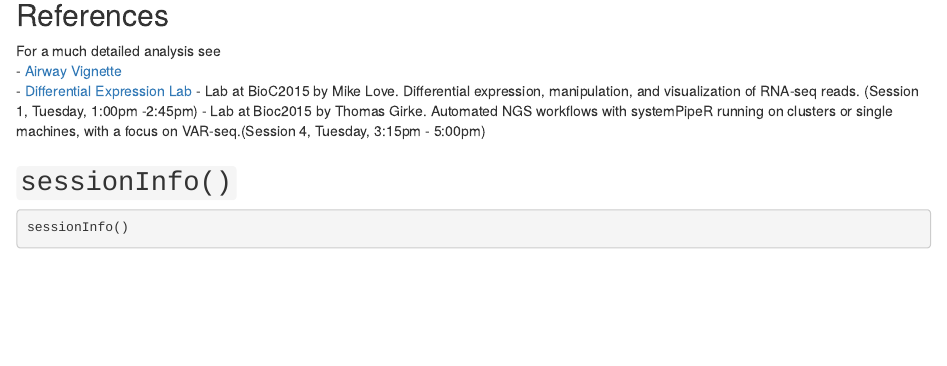
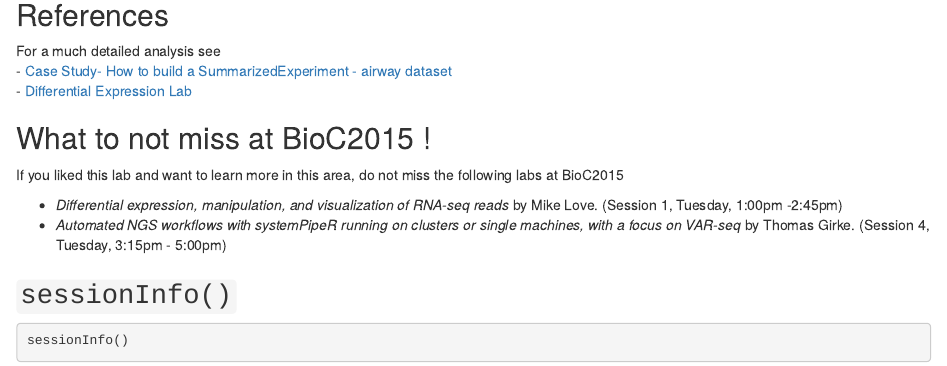
Before and after one commit to Bioconductor/BioC2015Introduction, an R Markdown document (vignettes/V5-Lab-AdvancedBioconductor.Rmd): the page in a window 1100 px wide, from 3240 px down. Rendered offline with R 4.5, knitr and Pandoc, with nearby package versions; drawn as R Markdown's standard HTML page in place of the format the file asks for; some code elsewhere in the file could not run offline.

Commit message:
Update V5-Lab-AdvancedBioconductor.Rmd
break up links into references and future labs to attend

```diff
--- a/vignettes/V5-Lab-AdvancedBioconductor.Rmd
+++ b/vignettes/V5-Lab-AdvancedBioconductor.Rmd
@@ -198,10 +198,16 @@ plotCounts(dds, gene=topGene, intgroup=c("dex"))
 ## References
 
 For a much detailed analysis see
-- [Airway Vignette](http://bioconductor.org/packages/devel/data/experiment/vignettes/airway/inst/doc/airway.html)
+- [Case Study- How to build a SummarizedExperiment - airway dataset](http://bioconductor.org/packages/devel/data/experiment/vignettes/airway/inst/doc/airway.html)
 - [Differential Expression Lab](http://bioconductor.org/help/course-materials/2015/SeattleApr2015/C_DifferentialExpression.html#practical-rna-seq-gene-level-differential-expression)
-- Lab at BioC2015 by Mike Love. Differential expression, manipulation, and visualization of RNA-seq reads. (Session 1, Tuesday,  1:00pm -2:45pm)
-- Lab at Bioc2015 by Thomas Girke. Automated NGS workflows with systemPipeR running on clusters or single machines, with a focus on VAR-seq.(Session 4, Tuesday,  3:15pm - 5:00pm)
+
+
+## What to not miss at BioC2015 !
+
+If you liked this lab and want to learn more in this area, do not miss the following labs at BioC2015
+
+- _Differential expression, manipulation, and visualization of RNA-seq reads_ by Mike Love.  (Session 1, Tuesday,  1:00pm -2:45pm)
+- _Automated NGS workflows with systemPipeR running on clusters or single machines, with a focus on VAR-seq_ by Thomas Girke. (Session 4, Tuesday,  3:15pm - 5:00pm)
 
 ## `sessionInfo()`
 
```
